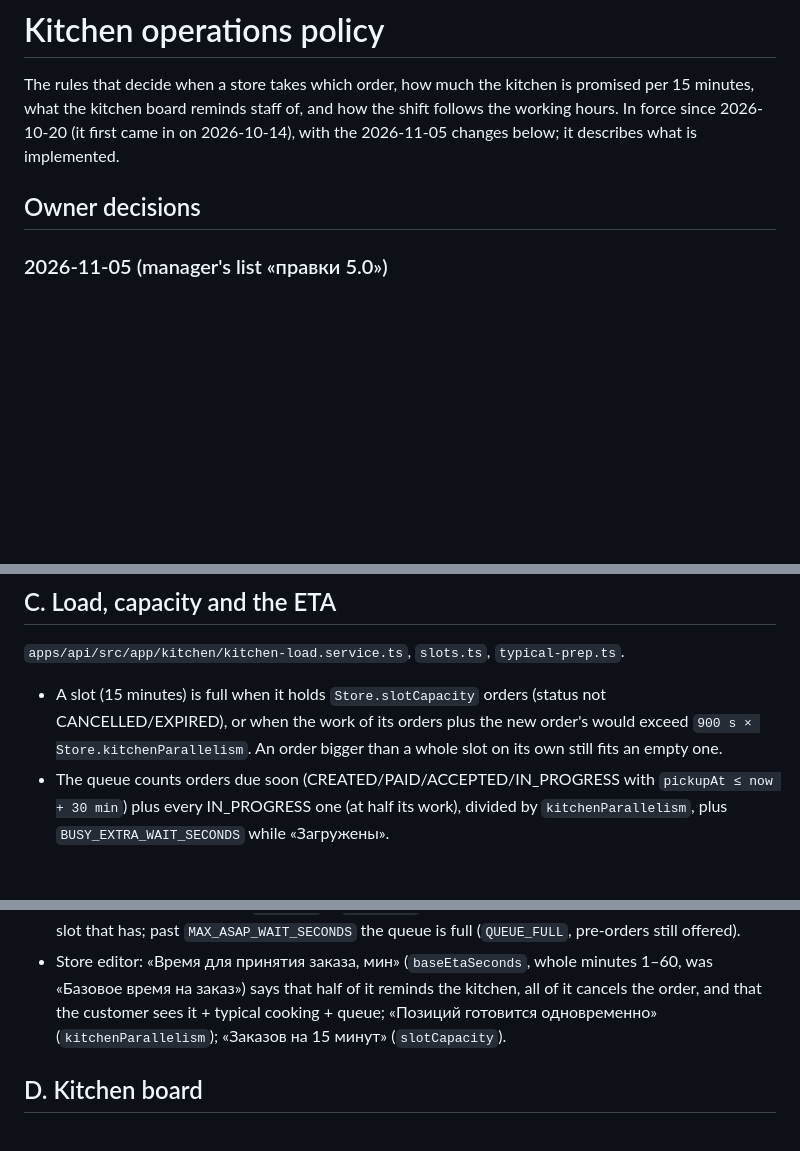
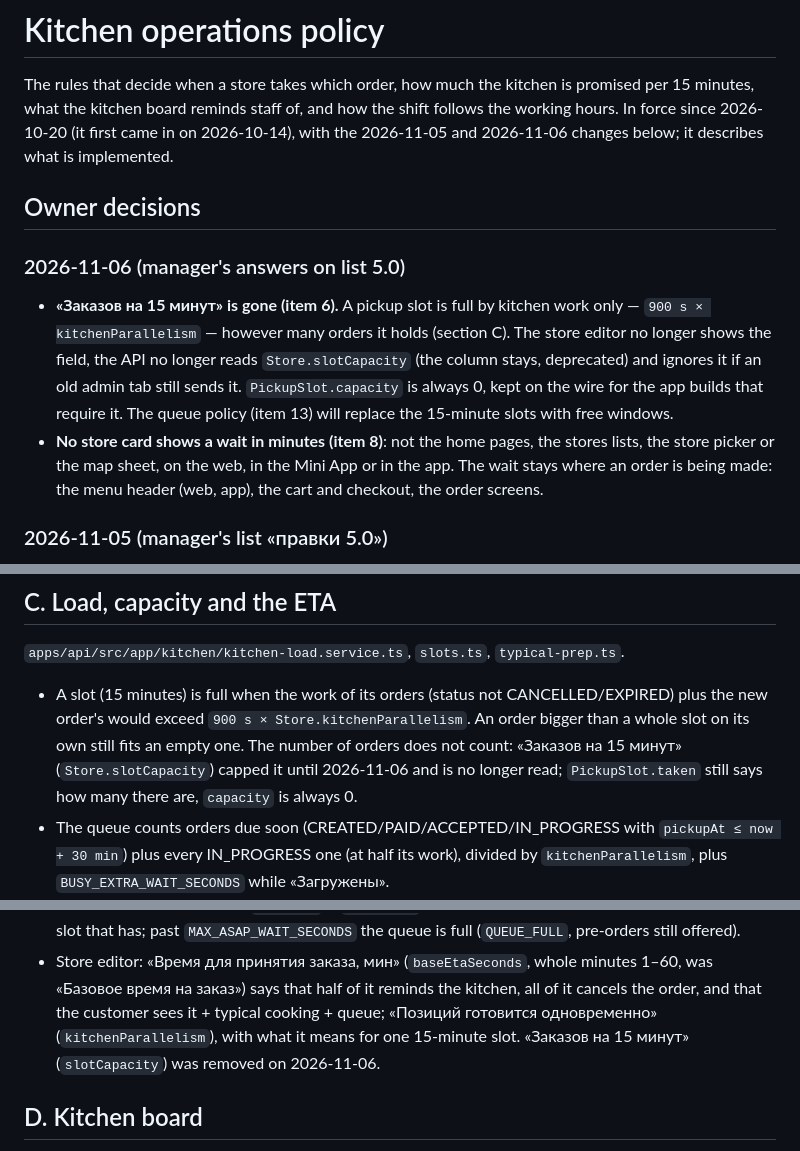
Before and after one commit to damaskin/takeAway, a Markdown page: docs/kitchen-policy.md, 3 parts joined by grey strips. GitHub-like rendering; blank space fills up the shorter version.

Commit message:
docs: kitchen policy — slots full by kitchen work only, no minutes on store cards
The 2026-11-06 owner decisions (manager's answers on list 5.0, items 6
and 8); section C, the order rules and the store editor follow.

Co-Authored-By: Claude Opus 5.5 <noreply@anthropic.com>

```diff
--- a/docs/kitchen-policy.md
+++ b/docs/kitchen-policy.md
@@ -3,9 +3,24 @@
 The rules that decide when a store takes which order, how much the kitchen is
 promised per 15 minutes, what the kitchen board reminds staff of, and how the
 shift follows the working hours. In force since 2026-10-20 (it first came in on
-2026-10-14), with the 2026-11-05 changes below; it describes what is implemented.
+2026-10-14), with the 2026-11-05 and 2026-11-06 changes below; it describes what is
+implemented.
 
 ## Owner decisions
+
+### 2026-11-06 (manager's answers on list 5.0)
+
+- **«Заказов на 15 минут» is gone (item 6).** A pickup slot is full by kitchen
+  work only — `900 s × kitchenParallelism` — however many orders it holds
+  (section C). The store editor no longer shows the field, the API no longer
+  reads `Store.slotCapacity` (the column stays, deprecated) and ignores it if an
+  old admin tab still sends it. `PickupSlot.capacity` is always 0, kept on the
+  wire for the app builds that require it. The queue policy (item 13) will
+  replace the 15-minute slots with free windows.
+- **No store card shows a wait in minutes (item 8)**: not the home pages, the
+  stores lists, the store picker or the map sheet, on the web, in the Mini App
+  or in the app. The wait stays where an order is being made: the menu header
+  (web, app), the cart and checkout, the order screens.
 
 ### 2026-11-05 (manager's list «правки 5.0»)
 
@@ -147,10 +163,12 @@ closesAt}`: `reason` is the store's `asapBlockedReason`; `pausedUntil` is set fo
 
 `apps/api/src/app/kitchen/kitchen-load.service.ts`, `slots.ts`, `typical-prep.ts`.
 
-- A slot (15 minutes) is full when it holds `Store.slotCapacity` orders (status not
-  CANCELLED/EXPIRED), or when the work of its orders plus the new order's would
-  exceed `900 s × Store.kitchenParallelism`. An order bigger than a whole slot on its
-  own still fits an empty one.
+- A slot (15 minutes) is full when the work of its orders (status not
+  CANCELLED/EXPIRED) plus the new order's would exceed
+  `900 s × Store.kitchenParallelism`. An order bigger than a whole slot on its own
+  still fits an empty one. The number of orders does not count: «Заказов на 15 минут»
+  (`Store.slotCapacity`) capped it until 2026-11-06 and is no longer read;
+  `PickupSlot.taken` still says how many there are, `capacity` is always 0.
 - The queue counts orders due soon (CREATED/PAID/ACCEPTED/IN_PROGRESS with
   `pickupAt ≤ now + 30 min`) plus every IN_PROGRESS one (at half its work), divided
   by `kitchenParallelism`, plus `BUSY_EXTRA_WAIT_SECONDS` while «Загружены».
@@ -171,8 +189,9 @@ typical cooking`, where the typical cooking is the median `Product.prepTimeSecon
 - Store editor: «Время для принятия заказа, мин» (`baseEtaSeconds`, whole minutes
   1–60, was «Базовое время на заказ») says that half of it reminds the kitchen,
   all of it cancels the order, and that the customer sees it + typical cooking +
-  queue; «Позиций готовится одновременно» (`kitchenParallelism`); «Заказов на 15
-  минут» (`slotCapacity`).
+  queue; «Позиций готовится одновременно» (`kitchenParallelism`), with what it
+  means for one 15-minute slot. «Заказов на 15 минут» (`slotCapacity`) was
+  removed on 2026-11-06.
 
 ## D. Kitchen board
 
```
Also changed, not shown: other parts of docs/kitchen-policy.md (+5 -4 lines).
